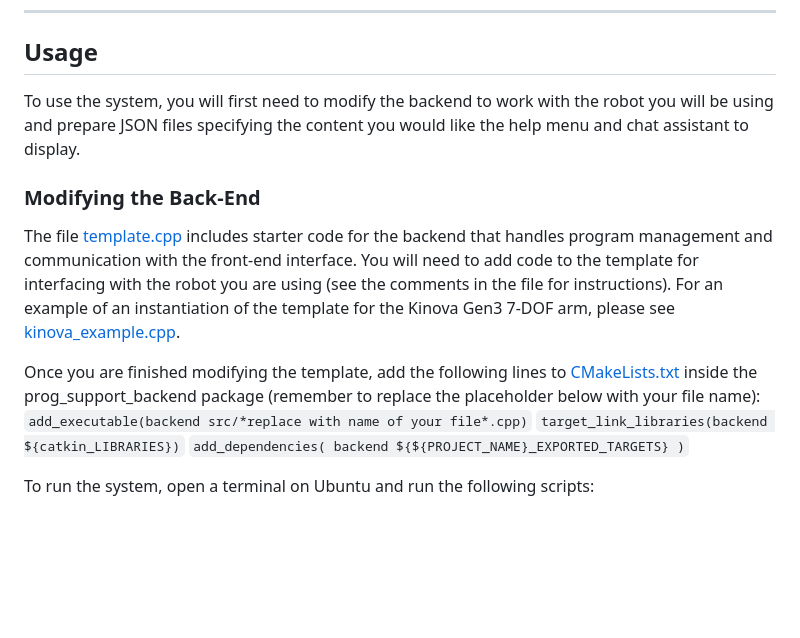
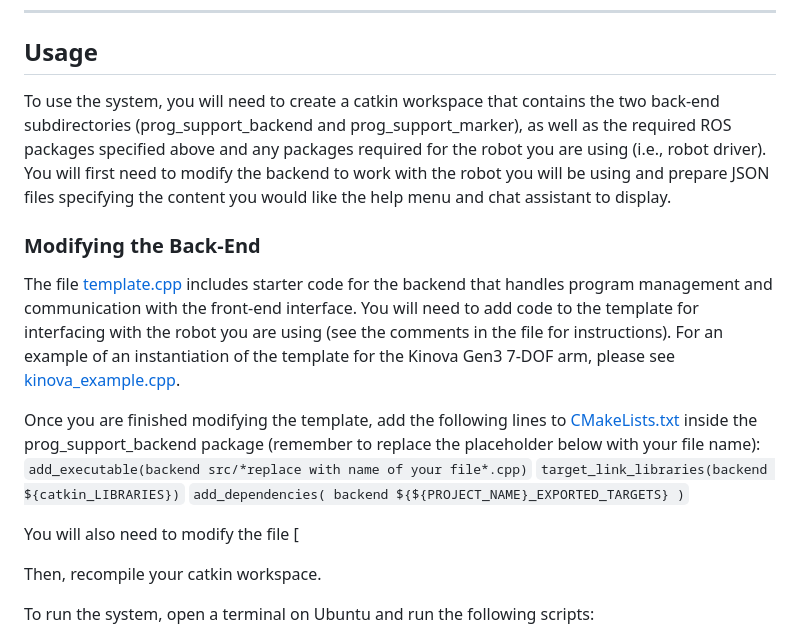
Before and after one commit to intuitivecomputing/PbD-With-Support, a Markdown page: README.md, the part around the change. GitHub-like rendering; blank space fills up the shorter version.

```diff
--- a/README.md
+++ b/README.md
@@ -31,7 +31,7 @@ This programming system requires the use of a robot with kinesthetic teaching ca
 - - - -
 
 ## Usage
-To use the system, you will first need to modify the backend to work with the robot you will be using and prepare JSON files specifying the content you would like the help menu and chat assistant to display.
+To use the system, you will need to create a catkin workspace that contains the two back-end subdirectories (prog_support_backend and prog_support_marker), as well as the required ROS packages specified above and any packages required for the robot you are using (i.e., robot driver). You will first need to modify the backend to work with the robot you will be using and prepare JSON files specifying the content you would like the help menu and chat assistant to display.
 
 ### Modifying the Back-End
 The file [template.cpp](https://github.com/intuitivecomputing/PbD-With-Support/blob/main/backend/prog_support_backend/src/template.cpp) includes starter code for the backend that handles program management and communication with the front-end interface. You will need to add code to the template for interfacing with the robot you are using (see the comments in the file for instructions). For an example of an instantiation of the template for the Kinova Gen3 7-DOF arm, please see [kinova_example.cpp](https://github.com/intuitivecomputing/PbD-With-Support/blob/main/backend/prog_support_backend/src/kinova_example.cpp).
@@ -44,6 +44,12 @@ Once you are finished modifying the template, add the following lines to [CMakeL
    ${${PROJECT_NAME}_EXPORTED_TARGETS}
  )`
 
+You will also need to modify the file [
+
+Then, recompile your catkin workspace.
+
+
+
 To run the system, open a terminal on Ubuntu and run the following scripts:
 - Run the driver for your robot.
 - On a new tab or terminal, run the following script: `roslaunch prog_support_backend web_communication.launch`
```
